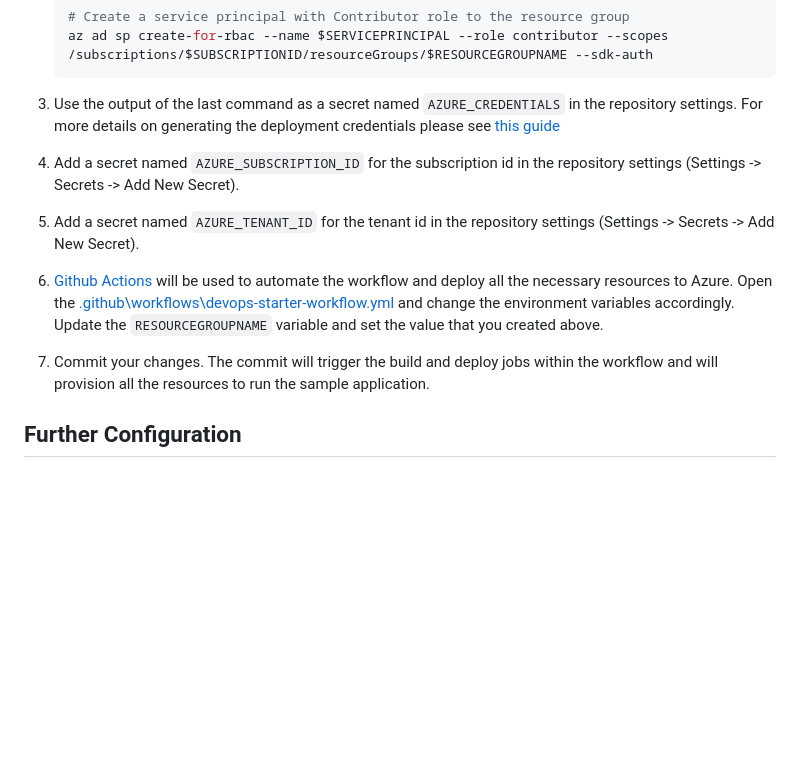
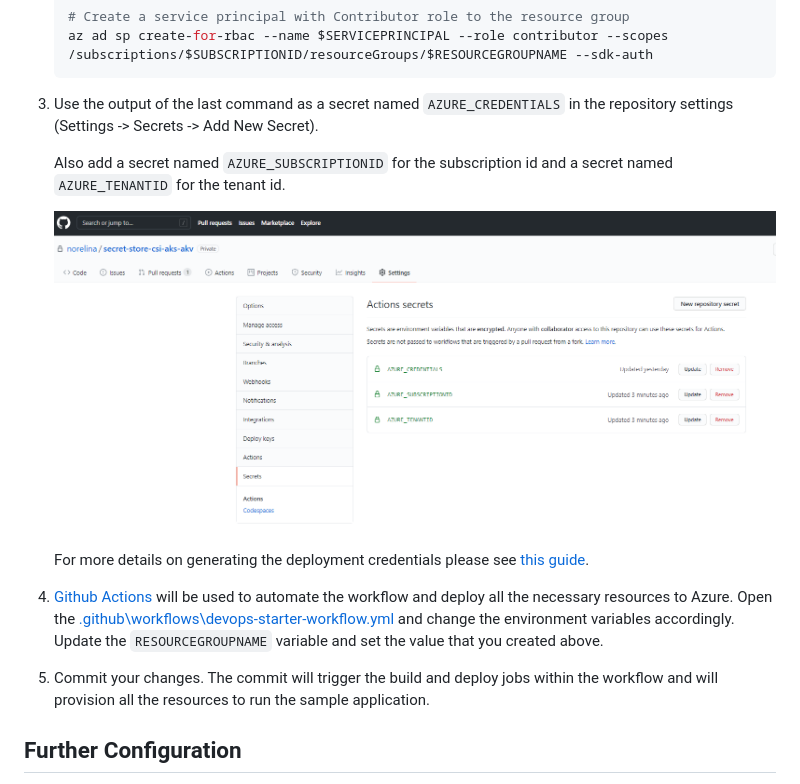
Before and after one commit to Azure-Samples/secrets-store-csi-with-aks-akv, a Markdown page: README.md, the part around the change. GitHub-like rendering; pictures changed too: assets/action_secrets.png (added); blank space fills up the shorter version.

Commit message:
refined steps for action secrets

````diff
--- a/README.md
+++ b/README.md
@@ -47,15 +47,17 @@ This repo......
     az ad sp create-for-rbac --name $SERVICEPRINCIPAL --role contributor --scopes /subscriptions/$SUBSCRIPTIONID/resourceGroups/$RESOURCEGROUPNAME --sdk-auth
     ```
 
-3. Use the output of the last command as a secret named `AZURE_CREDENTIALS` in the repository settings. For more details on generating the deployment credentials please see [this guide](https://docs.microsoft.com/en-us/azure/azure-resource-manager/templates/deploy-github-actions#generate-deployment-credentials)
+3. Use the output of the last command as a secret named `AZURE_CREDENTIALS` in the repository settings (Settings -> Secrets -> Add New Secret).
 
-4. Add a secret named `AZURE_SUBSCRIPTION_ID` for the subscription id in the repository settings (Settings -> Secrets -> Add New Secret).
+    Also add a secret named `AZURE_SUBSCRIPTIONID` for the subscription id and a secret named `AZURE_TENANTID` for the tenant id.
 
-5. Add a secret named `AZURE_TENANT_ID` for the tenant id in the repository settings (Settings -> Secrets -> Add New Secret).
+    ![action-secrets](./assets/action_secrets.png)
 
-6. [Github Actions](https://docs.github.com/en/actions) will be used to automate the workflow and deploy all the necessary resources to Azure. Open the [.github\workflows\devops-starter-workflow.yml](.github\workflows\devops-starter-workflow.yml) and change the environment variables accordingly. Update the `RESOURCEGROUPNAME` variable and set the value that you created above.
+    For more details on generating the deployment credentials please see [this guide](https://docs.microsoft.com/en-us/azure/azure-resource-manager/templates/deploy-github-actions#generate-deployment-credentials).
 
-7. Commit your changes. The commit will trigger the build and deploy jobs within the workflow and will provision all the resources to run the sample application.
+4. [Github Actions](https://docs.github.com/en/actions) will be used to automate the workflow and deploy all the necessary resources to Azure. Open the [.github\workflows\devops-starter-workflow.yml](.github\workflows\devops-starter-workflow.yml) and change the environment variables accordingly. Update the `RESOURCEGROUPNAME` variable and set the value that you created above.
+
+5. Commit your changes. The commit will trigger the build and deploy jobs within the workflow and will provision all the resources to run the sample application.
 
 ## Further Configuration
 
````
